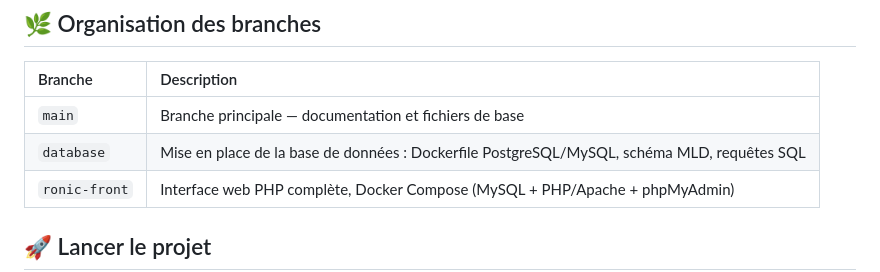
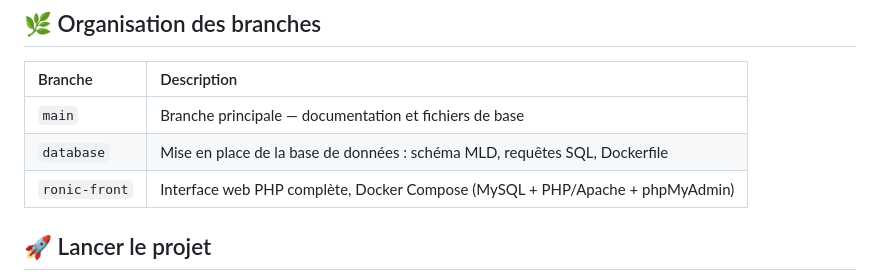
Before and after one commit to Chlooow/univ-insight-insertion, a Markdown page: README.md, the part around one of its changes. GitHub-like rendering.

```diff
--- a/README.md
+++ b/README.md
@@ -62,7 +62,7 @@ Le schéma relationnel est composé de 6 tables :
 | Branche | Description |
 | :--- | :--- |
 | `main` | Branche principale — documentation et fichiers de base |
-| `database` | Mise en place de la base de données : Dockerfile PostgreSQL/MySQL, schéma MLD, requêtes SQL |
+| `database` | Mise en place de la base de données : schéma MLD, requêtes SQL, Dockerfile |
 | `ronic-front` | Interface web PHP complète, Docker Compose (MySQL + PHP/Apache + phpMyAdmin) |
 
 ## 🚀 Lancer le projet
```
Also changed, not shown: other parts of README.md (+1 -1 lines).
